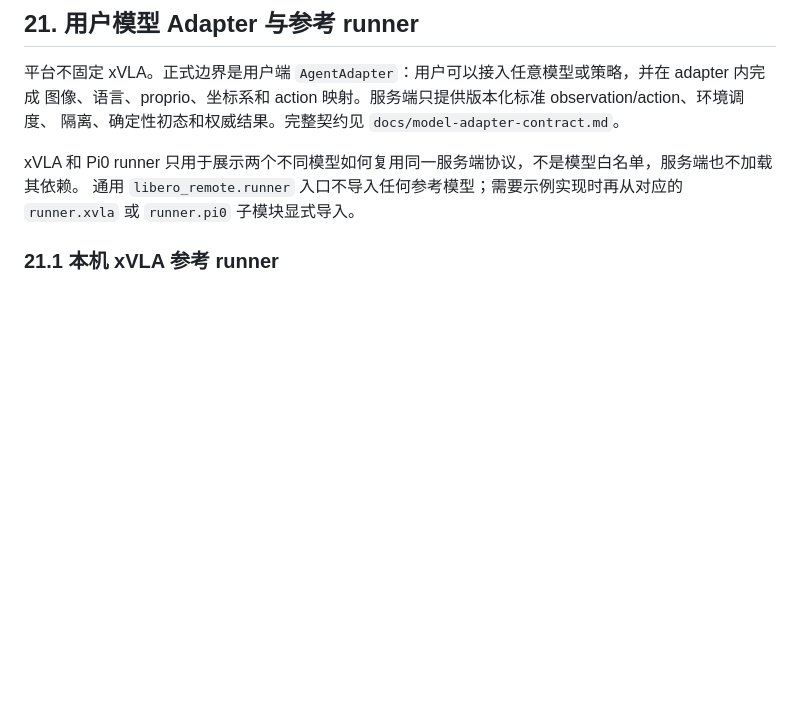
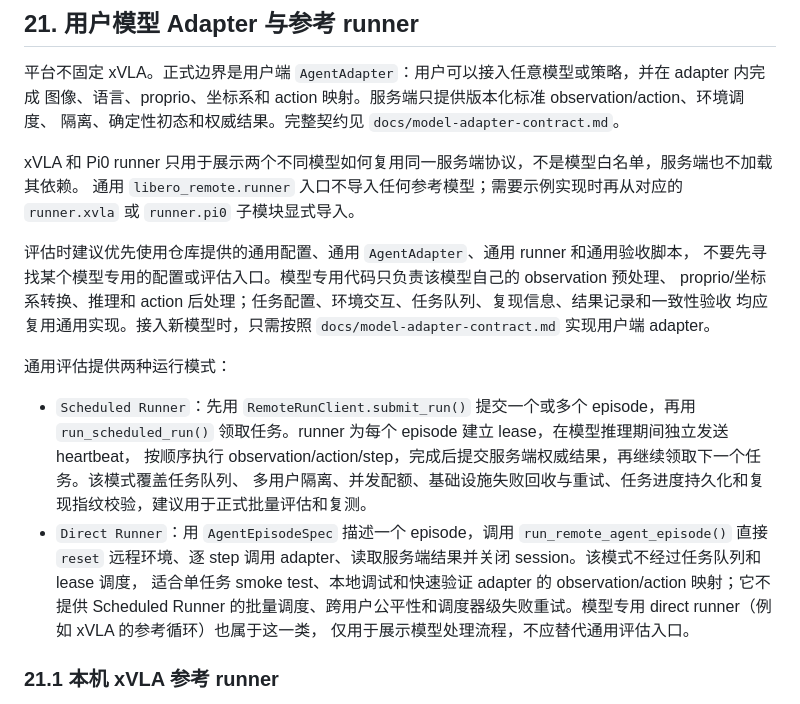
Before and after one commit to LIBERO-Pro-Team/LIBERO-Pro2.0, a Markdown page: README.md, the part around the change. GitHub-like rendering; blank space fills up the shorter version.

Commit message:
Document generic evaluation runners

```diff
--- a/README.md
+++ b/README.md
@@ -670,6 +670,23 @@ xVLA 和 Pi0 runner 只用于展示两个不同模型如何复用同一服务端
 通用 `libero_remote.runner` 入口不导入任何参考模型；需要示例实现时再从对应的 `runner.xvla` 或
 `runner.pi0` 子模块显式导入。
 
+评估时建议优先使用仓库提供的通用配置、通用 `AgentAdapter`、通用 runner 和通用验收脚本，
+不要先寻找某个模型专用的配置或评估入口。模型专用代码只负责该模型自己的 observation 预处理、
+proprio/坐标系转换、推理和 action 后处理；任务配置、环境交互、任务队列、复现信息、结果记录和一致性验收
+均应复用通用实现。接入新模型时，只需按照 `docs/model-adapter-contract.md` 实现用户端 adapter。
+
+通用评估提供两种运行模式：
+
+- `Scheduled Runner`：先用 `RemoteRunClient.submit_run()` 提交一个或多个 episode，再用
+  `run_scheduled_run()` 领取任务。runner 为每个 episode 建立 lease，在模型推理期间独立发送 heartbeat，
+  按顺序执行 observation/action/step，完成后提交服务端权威结果，再继续领取下一个任务。该模式覆盖任务队列、
+  多用户隔离、并发配额、基础设施失败回收与重试、任务进度持久化和复现指纹校验，建议用于正式批量评估和复测。
+- `Direct Runner`：用 `AgentEpisodeSpec` 描述一个 episode，调用 `run_remote_agent_episode()` 直接
+  `reset` 远程环境、逐 step 调用 adapter、读取服务端结果并关闭 session。该模式不经过任务队列和 lease 调度，
+  适合单任务 smoke test、本地调试和快速验证 adapter 的 observation/action 映射；它不提供 Scheduled Runner
+  的批量调度、跨用户公平性和调度器级失败重试。模型专用 direct runner（例如 xVLA 的参考循环）也属于这一类，
+  仅用于展示模型处理流程，不应替代通用评估入口。
+
 ### 21.1 本机 xVLA 参考 runner
 
 计算分工保持不变：xVLA 权重和 CUDA 推理在本机 WSL 中运行，LIBERO、MuJoCo、BDDL 和两路相机渲染在服务器运行。每个 step 只通过 SSH 隧道传输 observation 和 7 维 action。
```
